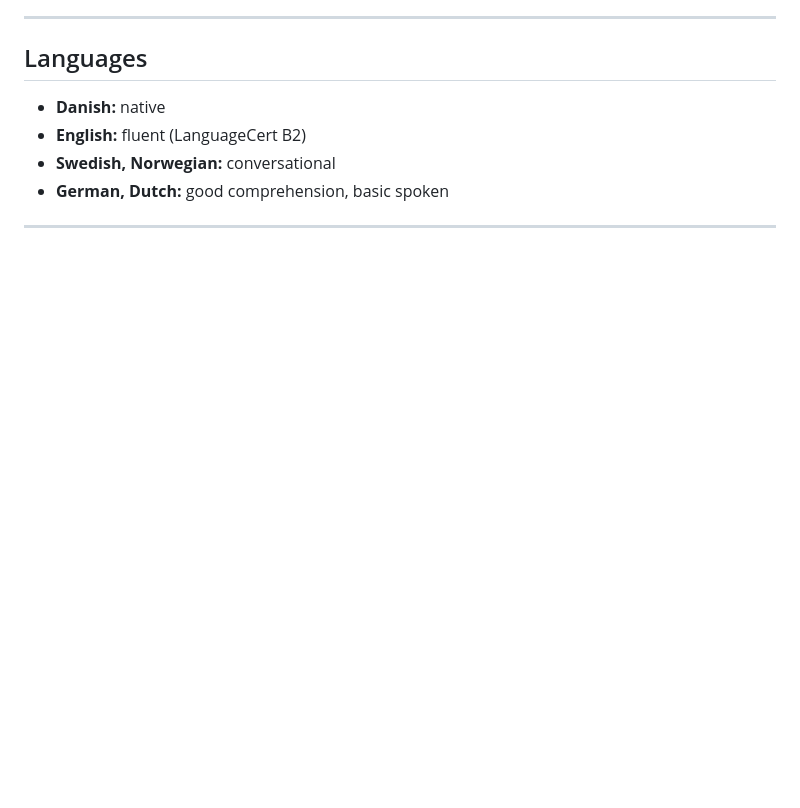
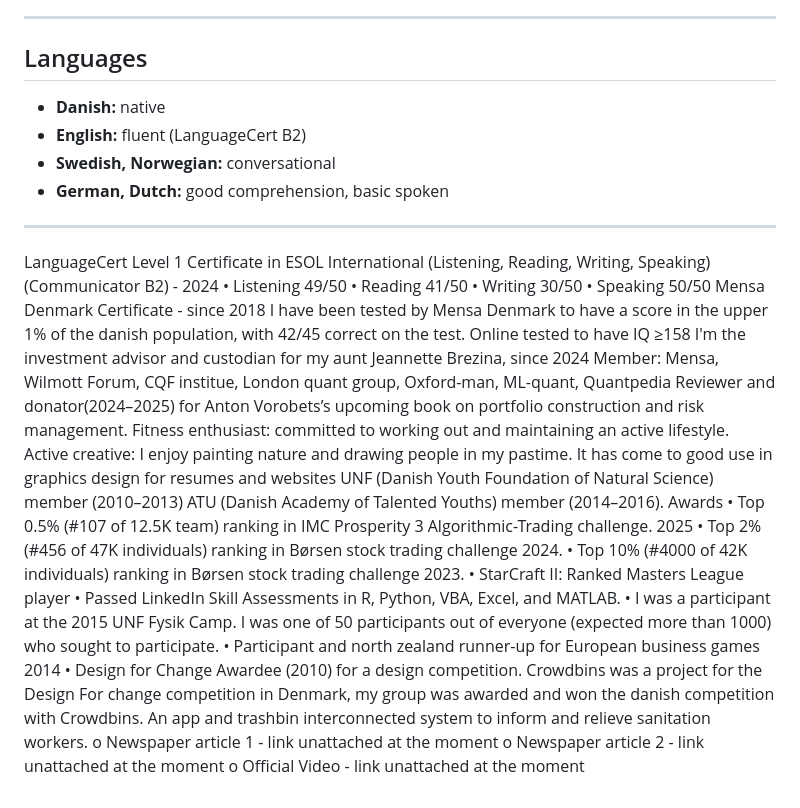
Before and after one commit to MarkBrezina/MarkBrezina, a Markdown page: curriculum vitae.md, the part around the change. Rendered like a GitHub page; blank space fills up the shorter version.

```diff
--- a/curriculum vitae.md
+++ b/curriculum vitae.md
@@ -550,6 +550,45 @@ Chess rating left out on purpose — 330 reads as a beginner rating; say "active
 
 ---
 
+
+LanguageCert Level 1 Certificate in ESOL International (Listening, Reading, Writing,
+Speaking) (Communicator B2) - 2024
+• Listening 49/50
+• Reading 41/50
+• Writing 30/50
+• Speaking 50/50
+Mensa Denmark Certificate - since 2018
+I have been tested by Mensa Denmark to have a score in the upper 1% of the danish population,
+with 42/45 correct on the test. Online tested to have IQ ≥158
+I'm the investment advisor and custodian for my aunt Jeannette Brezina, since 2024
+Member: Mensa, Wilmott Forum, CQF institue, London quant group, Oxford-man, ML-quant,
+Quantpedia
+Reviewer and donator(2024–2025) for Anton Vorobets’s upcoming book on portfolio
+construction and risk management.
+Fitness enthusiast: committed to working out and maintaining an active lifestyle.
+Active creative: I enjoy painting nature and drawing people in my pastime. It has come to good
+use in graphics design for resumes and websites
+UNF (Danish Youth Foundation of Natural Science) member (2010–2013)
+ATU (Danish Academy of Talented Youths) member (2014–2016).
+Awards
+• Top 0.5% (#107 of 12.5K team) ranking in IMC Prosperity 3 Algorithmic-Trading
+challenge. 2025
+• Top 2% (#456 of 47K individuals) ranking in Børsen stock trading challenge 2024.
+• Top 10% (#4000 of 42K individuals) ranking in Børsen stock trading challenge 2023.
+• StarCraft II: Ranked Masters League player
+• Passed LinkedIn Skill Assessments in R, Python, VBA, Excel, and MATLAB.
+• I was a participant at the 2015 UNF Fysik Camp. I was one of 50 participants out of
+everyone (expected more than 1000) who sought to participate.
+• Participant and north zealand runner-up for European business games 2014
+• Design for Change Awardee (2010) for a design competition. Crowdbins was a project
+for the Design For change competition in Denmark, my group was awarded and won the
+danish competition with Crowdbins. An app and trashbin interconnected system to
+inform and relieve sanitation workers.
+o Newspaper article 1 - link unattached at the moment
+o Newspaper article 2 - link unattached at the moment
+o Official Video - link unattached at the moment
+
+
 <!--
 OPEN ITEMS — resolve before cutting targeted CVs from this file
 
```
